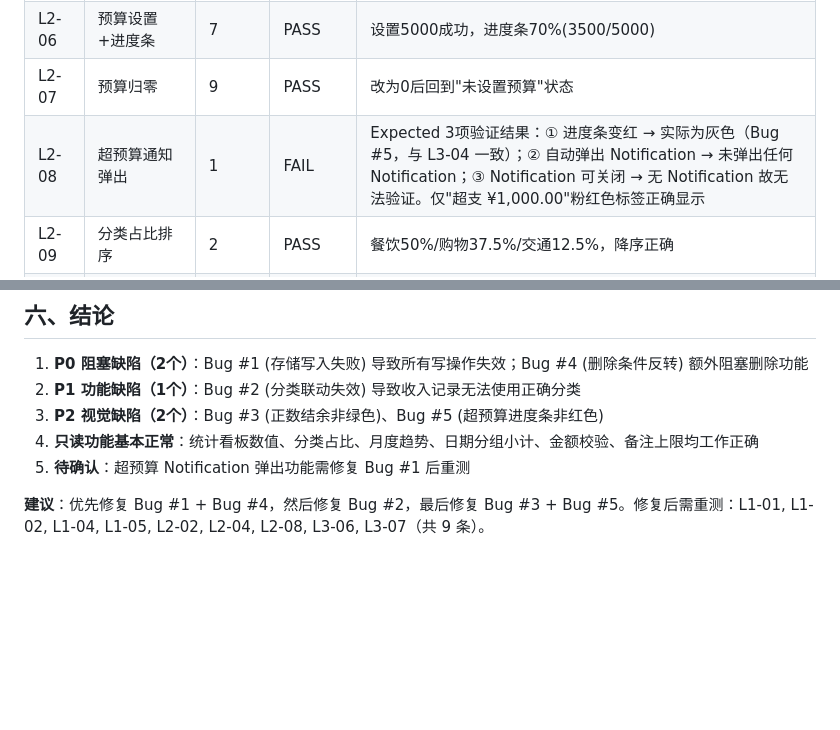
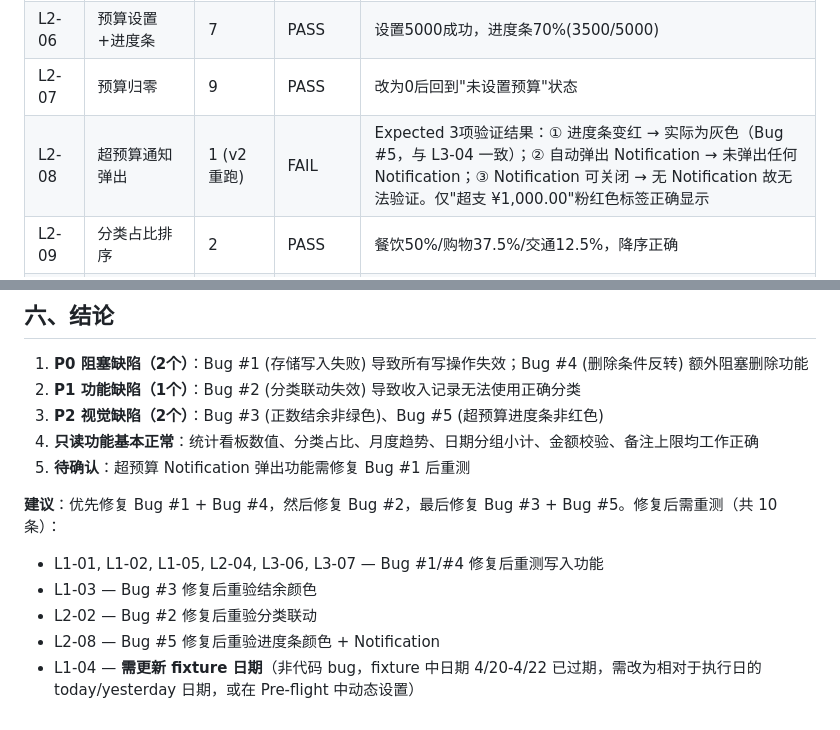
Before and after one commit to labradorsedsota/family-ledger-singer, a Markdown page: TEST-REPORT.md, 2 parts joined by grey strips. Rendered like a GitHub page; blank space fills up the shorter version.

Commit message:
test(report): v2 final — 4 minor fixes from reviewer
- Retest list: add L1-03 (10 total, was 9)
- L1-04: annotate 'needs fixture date update' (not a code bug)
- L2-08: clarify steps=1 is a v2 rerun
- TEST-CASE.md L2-03: fix 周二→周三 (2026-04-22 is Wednesday)

```diff
--- a/TEST-REPORT.md
+++ b/TEST-REPORT.md
@@ -47,7 +47,7 @@
 | L2-05 | 编辑校验(清空金额) | 10 | PASS | 清空金额后保存被阻止，红色错误提示 |
 | L2-06 | 预算设置+进度条 | 7 | PASS | 设置5000成功，进度条70%(3500/5000) |
 | L2-07 | 预算归零 | 9 | PASS | 改为0后回到"未设置预算"状态 |
-| L2-08 | 超预算通知弹出 | 1 | FAIL | Expected 3项验证结果：① 进度条变红 → 实际为灰色（Bug #5，与 L3-04 一致）；② 自动弹出 Notification → 未弹出任何 Notification；③ Notification 可关闭 → 无 Notification 故无法验证。仅"超支 ¥1,000.00"粉红色标签正确显示 |
+| L2-08 | 超预算通知弹出 | 1 (v2重跑) | FAIL | Expected 3项验证结果：① 进度条变红 → 实际为灰色（Bug #5，与 L3-04 一致）；② 自动弹出 Notification → 未弹出任何 Notification；③ Notification 可关闭 → 无 Notification 故无法验证。仅"超支 ¥1,000.00"粉红色标签正确显示 |
 | L2-09 | 分类占比排序 | 2 | PASS | 餐饮50%/购物37.5%/交通12.5%，降序正确 |
 | L2-10 | 月度趋势Timeline | 5 | PASS | 3个月节点，时间正序，数据正确 |
 | L2-11a | 正数结余绿色 | 15 | FAIL | 结余¥2,000.00数值正确，但颜色非绿色 → Bug #3 |
@@ -146,4 +146,9 @@
 4. **只读功能基本正常**：统计看板数值、分类占比、月度趋势、日期分组小计、金额校验、备注上限均工作正确
 5. **待确认**：超预算 Notification 弹出功能需修复 Bug #1 后重测
 
-**建议**：优先修复 Bug #1 + Bug #4，然后修复 Bug #2，最后修复 Bug #3 + Bug #5。修复后需重测：L1-01, L1-02, L1-04, L1-05, L2-02, L2-04, L2-08, L3-06, L3-07（共 9 条）。
+**建议**：优先修复 Bug #1 + Bug #4，然后修复 Bug #2，最后修复 Bug #3 + Bug #5。修复后需重测（共 10 条）：
+- L1-01, L1-02, L1-05, L2-04, L3-06, L3-07 — Bug #1/#4 修复后重测写入功能
+- L1-03 — Bug #3 修复后重验结余颜色
+- L2-02 — Bug #2 修复后重验分类联动
+- L2-08 — Bug #5 修复后重验进度条颜色 + Notification
+- L1-04 — **需更新 fixture 日期**（非代码 bug，fixture 中日期 4/20-4/22 已过期，需改为相对于执行日的 today/yesterday 日期，或在 Pre-flight 中动态设置）
```
Also changed, not shown: TEST-CASE.md (+1 -1 lines).
